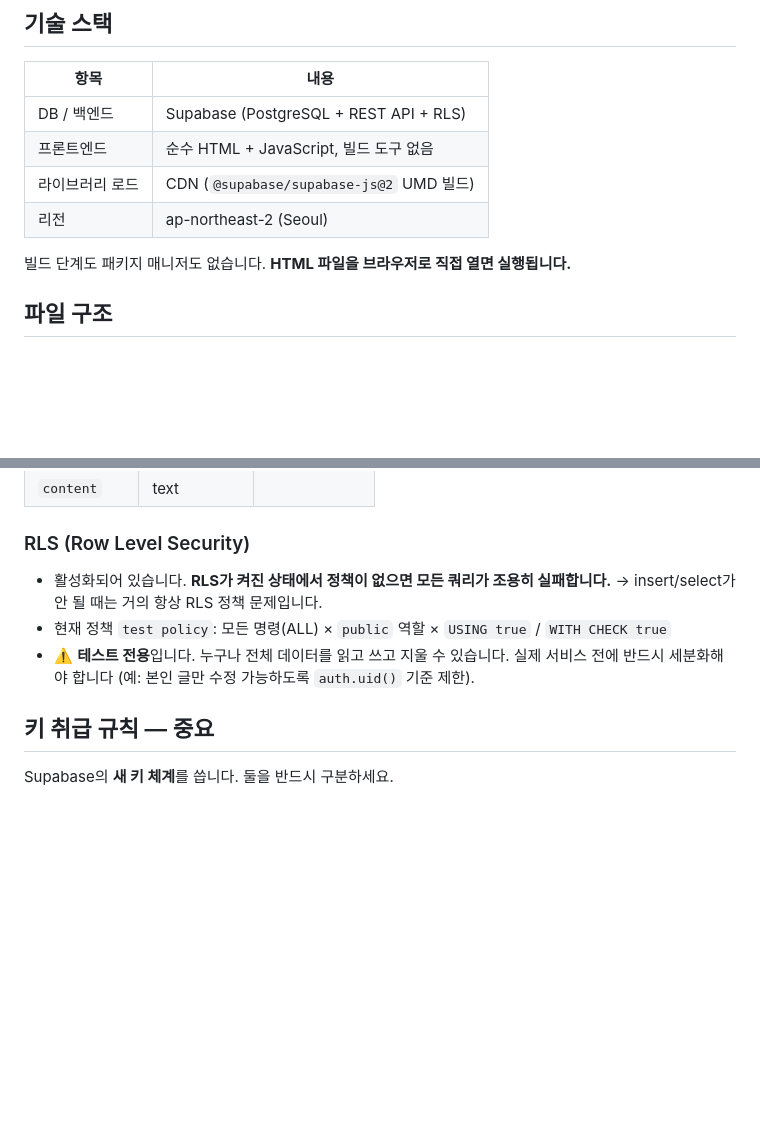
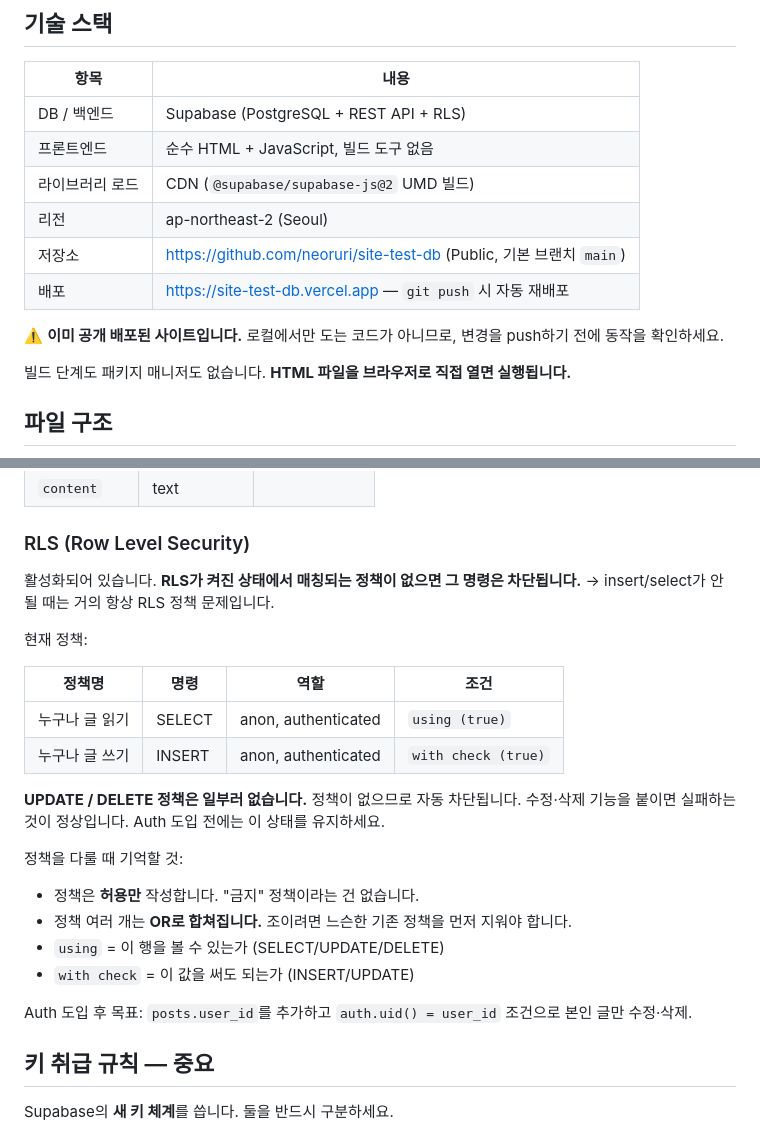
Before and after one commit to neoruri/site-test-db, a Markdown page: CLAUDE.md, 2 parts joined by grey strips. Rendered like a GitHub page; blank space fills up the shorter version.

```diff
--- a/CLAUDE.md
+++ b/CLAUDE.md
@@ -18,6 +18,10 @@
 | 프론트엔드 | 순수 HTML + JavaScript, 빌드 도구 없음 |
 | 라이브러리 로드 | CDN (`@supabase/supabase-js@2` UMD 빌드) |
 | 리전 | ap-northeast-2 (Seoul) |
+| 저장소 | https://github.com/neoruri/site-test-db (Public, 기본 브랜치 `main`) |
+| 배포 | https://site-test-db.vercel.app — `git push` 시 자동 재배포 |
+
+⚠️ **이미 공개 배포된 사이트입니다.** 로컬에서만 도는 코드가 아니므로, 변경을 push하기 전에 동작을 확인하세요.
 
 빌드 단계도 패키지 매니저도 없습니다. **HTML 파일을 브라우저로 직접 열면 실행됩니다.**
 
@@ -58,11 +62,26 @@ start index.html
 | `content` | text | |
 
 ### RLS (Row Level Security)
-- 활성화되어 있습니다. **RLS가 켜진 상태에서 정책이 없으면 모든 쿼리가 조용히 실패합니다.**
-  → insert/select가 안 될 때는 거의 항상 RLS 정책 문제입니다.
-- 현재 정책 `test policy`: 모든 명령(ALL) × `public` 역할 × `USING true` / `WITH CHECK true`
-- ⚠️ **테스트 전용**입니다. 누구나 전체 데이터를 읽고 쓰고 지울 수 있습니다.
-  실제 서비스 전에 반드시 세분화해야 합니다 (예: 본인 글만 수정 가능하도록 `auth.uid()` 기준 제한).
+활성화되어 있습니다. **RLS가 켜진 상태에서 매칭되는 정책이 없으면 그 명령은 차단됩니다.**
+→ insert/select가 안 될 때는 거의 항상 RLS 정책 문제입니다.
+
+현재 정책:
+
+| 정책명 | 명령 | 역할 | 조건 |
+|---|---|---|---|
+| 누구나 글 읽기 | SELECT | anon, authenticated | `using (true)` |
+| 누구나 글 쓰기 | INSERT | anon, authenticated | `with check (true)` |
+
+**UPDATE / DELETE 정책은 일부러 없습니다.** 정책이 없으므로 자동 차단됩니다.
+수정·삭제 기능을 붙이면 실패하는 것이 정상입니다. Auth 도입 전에는 이 상태를 유지하세요.
+
+정책을 다룰 때 기억할 것:
+- 정책은 **허용만** 작성합니다. "금지" 정책이라는 건 없습니다.
+- 정책 여러 개는 **OR로 합쳐집니다.** 조이려면 느슨한 기존 정책을 먼저 지워야 합니다.
+- `using` = 이 행을 볼 수 있는가 (SELECT/UPDATE/DELETE)
+- `with check` = 이 값을 써도 되는가 (INSERT/UPDATE)
+
+Auth 도입 후 목표: `posts.user_id`를 추가하고 `auth.uid() = user_id` 조건으로 본인 글만 수정·삭제.
 
 ## 키 취급 규칙 — 중요
 
```
Also changed, not shown: progress-summary.md (+28 -6 lines).
